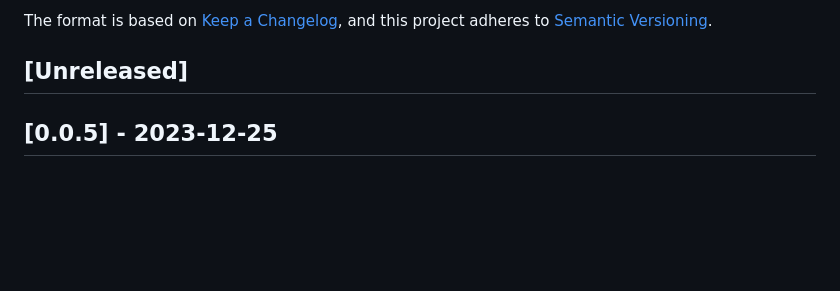
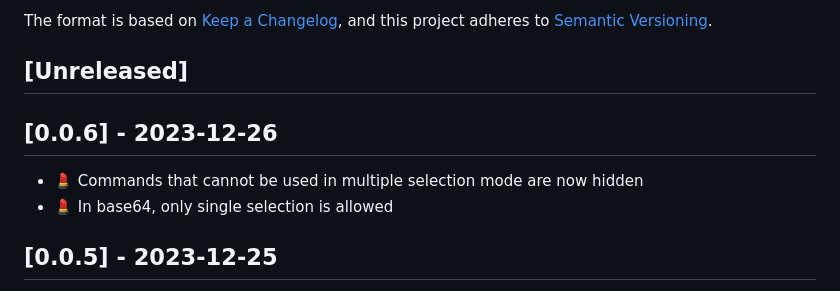
Before and after one commit to imahiro-t/selection-manipulator, a Markdown page: CHANGELOG.md, the part around the change. GitHub-like rendering; blank space fills up the shorter version.

```diff
--- a/CHANGELOG.md
+++ b/CHANGELOG.md
@@ -6,6 +6,11 @@ The format is based on [Keep a Changelog](https://keepachangelog.com/en/1.0.0/),
 and this project adheres to [Semantic Versioning](https://semver.org/spec/v2.0.0.html).
 
 ## [Unreleased]
+
+## [0.0.6] - 2023-12-26
+
+- 💄 Commands that cannot be used in multiple selection mode are now hidden
+- 💄 In base64, only single selection is allowed
 
 ## [0.0.5] - 2023-12-25
 
```
Also changed, not shown: README.md (+13 -2 lines), images/sample-count-occurrences.gif (deleted), images/sample-dns.gif (added), images/sample-increment-zero-padding.gif (added), 1 other file.
